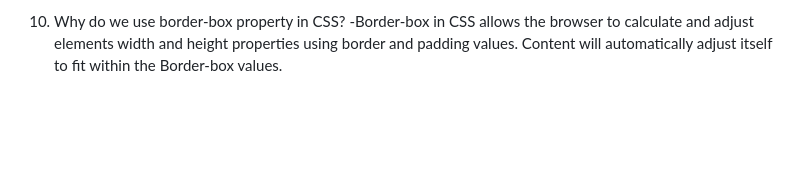
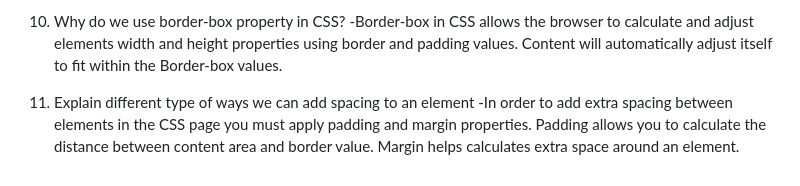
Before and after one commit to emilerose2/reference-website, a Markdown page: README.md, the part around the change. Rendered like a GitHub page; blank space fills up the shorter version.

Commit message:
Question 11 complete

```diff
--- a/README.md
+++ b/README.md
@@ -67,3 +67,6 @@ p {
 
 10. Why do we use border-box property in CSS?
 -Border-box in CSS allows the browser to calculate and adjust elements width and height properties using border and padding values. Content will automatically adjust itself to fit within the Border-box values.
+
+11. Explain different type of ways we can add spacing to an element
+-In order to add extra spacing between elements in the CSS page you must apply padding and margin properties. Padding allows you to calculate the distance between content area and border value. Margin helps calculates extra space around an element.
```
